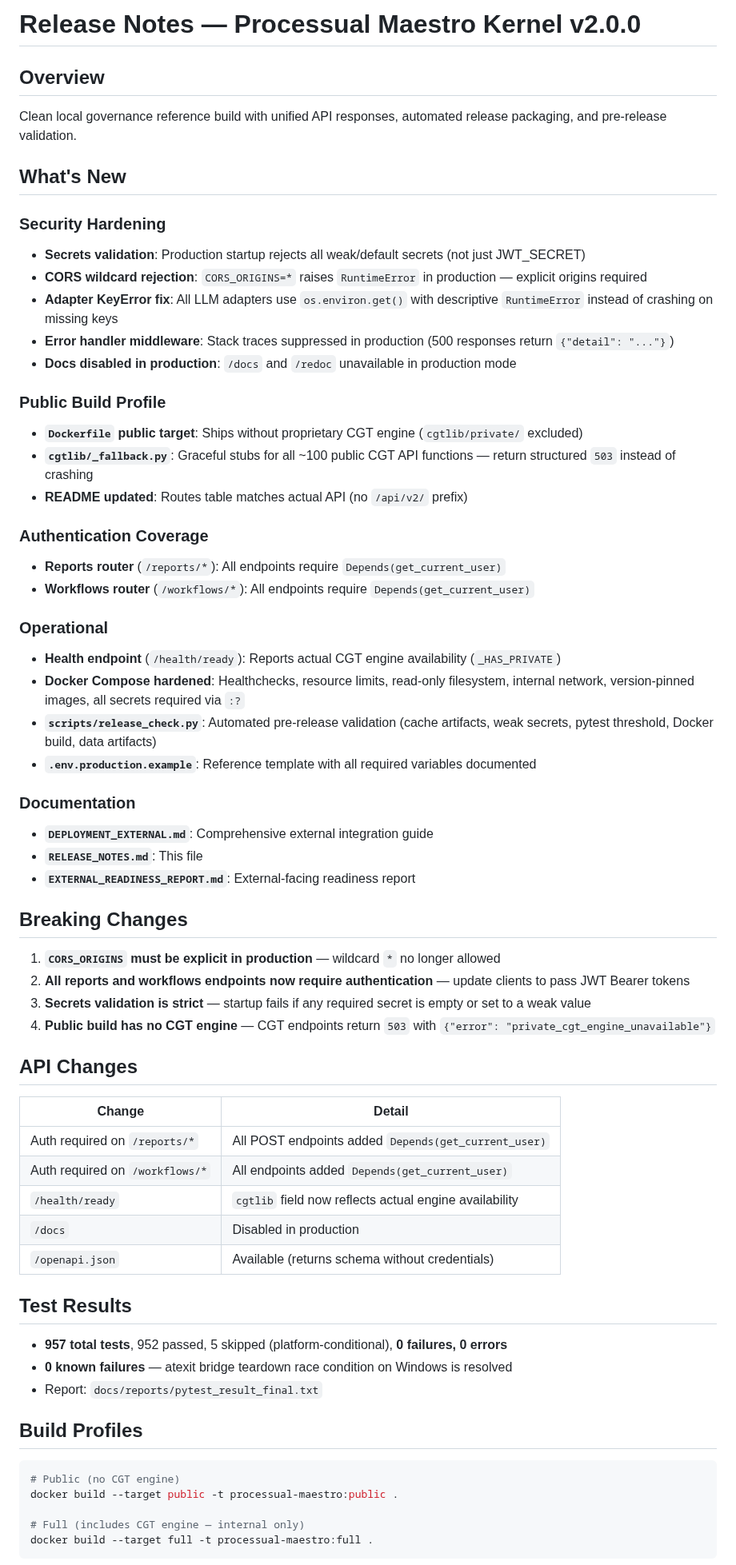
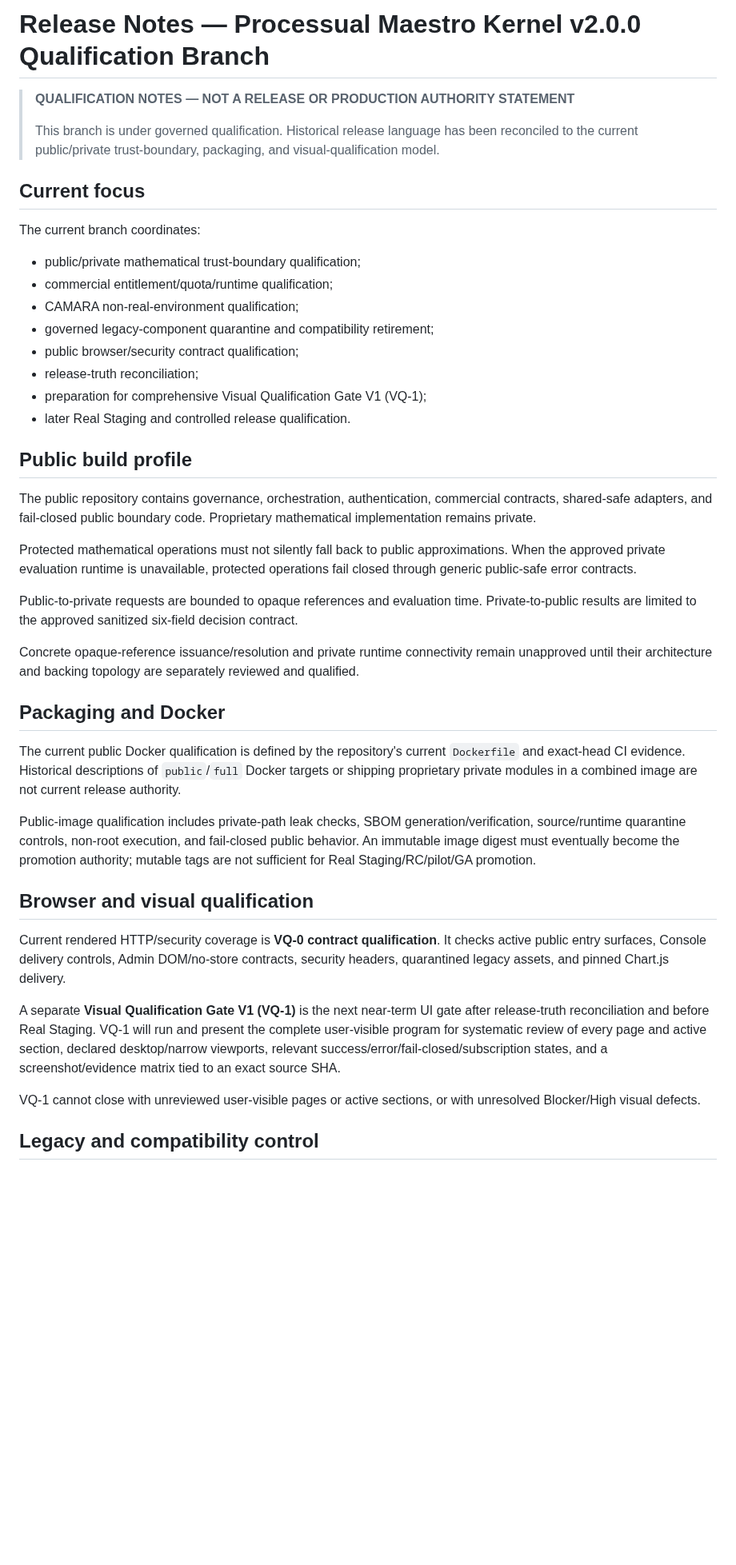
Before and after one commit to don-zak/processual-maestro-kernel, a Markdown page: RELEASE_NOTES.md, the part around one of its changes. Shown at 80% size. GitHub-like rendering; blank space fills up the shorter version.

Commit message:
docs: reconcile release notes with current qualification model

````diff
--- a/RELEASE_NOTES.md
+++ b/RELEASE_NOTES.md
@@ -1,68 +1,45 @@
-# Release Notes — Processual Maestro Kernel v2.0.0
+# Release Notes — Processual Maestro Kernel v2.0.0 Qualification Branch
 
-## Overview
+> **QUALIFICATION NOTES — NOT A RELEASE OR PRODUCTION AUTHORITY STATEMENT**
+>
+> This branch is under governed qualification. Historical release language has been reconciled to the current public/private trust-boundary, packaging, and visual-qualification model.
 
-Clean local governance reference build with unified API responses, automated release packaging, and pre-release validation.
+## Current focus
 
-## What's New
+The current branch coordinates:
 
-### Security Hardening
-- **Secrets validation**: Production startup rejects all weak/default secrets (not just JWT_SECRET)
-- **CORS wildcard rejection**: `CORS_ORIGINS=*` raises `RuntimeError` in production — explicit origins required
-- **Adapter KeyError fix**: All LLM adapters use `os.environ.get()` with descriptive `RuntimeError` instead of crashing on missing keys
-- **Error handler middleware**: Stack traces suppressed in production (500 responses return `{"detail": "..."}`)
-- **Docs disabled in production**: `/docs` and `/redoc` unavailable in production mode
+- public/private mathematical trust-boundary qualification;
+- commercial entitlement/quota/runtime qualification;
+- CAMARA non-real-environment qualification;
+- governed legacy-component quarantine and compatibility retirement;
+- public browser/security contract qualification;
+- release-truth reconciliation;
+- preparation for comprehensive Visual Qualification Gate V1 (VQ-1);
+- later Real Staging and controlled release qualification.
 
-### Public Build Profile
-- **`Dockerfile` public target**: Ships without proprietary CGT engine (`cgtlib/private/` excluded)
-- **`cgtlib/_fallback.py`**: Graceful stubs for all ~100 public CGT API functions — return structured `503` instead of crashing
-- **README updated**: Routes table matches actual API (no `/api/v2/` prefix)
+## Public build profile
 
-### Authentication Coverage
-- **Reports router** (`/reports/*`): All endpoints require `Depends(get_current_user)`
-- **Workflows router** (`/workflows/*`): All endpoints require `Depends(get_current_user)`
+The public repository contains governance, orchestration, authentication, commercial contracts, shared-safe adapters, and fail-closed public boundary code. Proprietary mathematical implementation remains private.
 
-### Operational
-- **Health endpoint** (`/health/ready`): Reports actual CGT engine availability (`_HAS_PRIVATE`)
-- **Docker Compose hardened**: Healthchecks, resource limits, read-only filesystem, internal network, version-pinned images, all secrets required via `:?`
-- **`scripts/release_check.py`**: Automated pre-release validation (cache artifacts, weak secrets, pytest threshold, Docker build, data artifacts)
-- **`.env.production.example`**: Reference template with all required variables documented
+Protected mathematical operations must not silently fall back to public approximations. When the approved private evaluation runtime is unavailable, protected operations fail closed through generic public-safe error contracts.
 
-### Documentation
-- **`DEPLOYMENT_EXTERNAL.md`**: Comprehensive external integration guide
-- **`RELEASE_NOTES.md`**: This file
-- **`EXTERNAL_READINESS_REPORT.md`**: External-facing readiness report
+Public-to-private requests are bounded to opaque references and evaluation time. Private-to-public results are limited to the approved sanitized six-field decision contract.
 
-## Breaking Changes
+Concrete opaque-reference issuance/resolution and private runtime connectivity remain unapproved until their architecture and backing topology are separately reviewed and qualified.
 
-1. **`CORS_ORIGINS` must be explicit in production** — wildcard `*` no longer allowed
-2. **All reports and workflows endpoints now require authentication** — update clients to pass JWT Bearer tokens
-3. **Secrets validation is strict** — startup fails if any required secret is empty or set to a weak value
-4. **Public build has no CGT engine** — CGT endpoints return `503` with `{"error": "private_cgt_engine_unavailable"}`
+## Packaging and Docker
 
-## API Changes
+The current public Docker qualification is defined by the repository's current `Dockerfile` and exact-head CI evidence. Historical descriptions of `public`/`full` Docker targets or shipping proprietary private modules in a combined image are not current release authority.
 
-| Change | Detail |
-|--------|--------|
-| Auth required on `/reports/*` | All POST endpoints added `Depends(get_current_user)` |
-| Auth required on `/workflows/*` | All endpoints added `Depends(get_current_user)` |
-| `/health/ready` | `cgtlib` field now reflects actual engine availability |
-| `/docs` | Disabled in production |
-| `/openapi.json` | Available (returns schema without credentials) |
+Public-image qualification includes private-path leak checks, SBOM generation/verification, source/runtime quarantine controls, non-root execution, and fail-closed public behavior. An immutable image digest must eventually become the promotion authority; mutable tags are not sufficient for Real Staging/RC/pilot/GA promotion.
 
-## Test Results
+## Browser and visual qualification
 
-- **957 total tests**, 952 passed, 5 skipped (platform-conditional), **0 failures, 0 errors**
-- **0 known failures** — atexit bridge teardown race condition on Windows is resolved
-- Report: `docs/reports/pytest_result_final.txt`
+Current rendered HTTP/security coverage is **VQ-0 contract qualification**. It checks active public entry surfaces, Console delivery controls, Admin DOM/no-store contracts, security headers, quarantined legacy assets, and pinned Chart.js delivery.
 
-## Build Profiles
+A separate **Visual Qualification Gate V1 (VQ-1)** is the next near-term UI gate after release-truth reconciliation and before Real Staging. VQ-1 will run and present the complete user-visible program for systematic review of every page and active section, declared desktop/narrow viewports, relevant success/error/fail-closed/subscription states, and a screenshot/evidence matrix tied to an exact source SHA.
 
-```bash
-# Public (no CGT engine)
-docker build --target public -t processual-maestro:public .
+VQ-1 cannot close with unreviewed user-visible pages or active sections, or with unresolved Blocker/High visual defects.
 
-# Full (includes CGT engine — internal only)
-docker build --target full -t processual-maestro:full .
-```
+## Legacy and compatibility control
 
````
Also changed, not shown: other parts of RELEASE_NOTES.md (+28 -7 lines).
